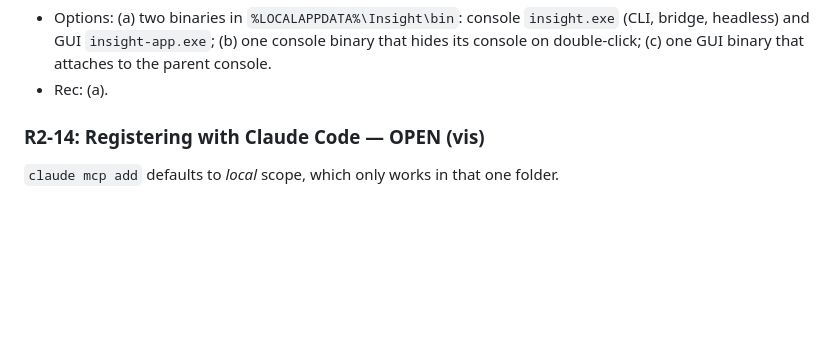
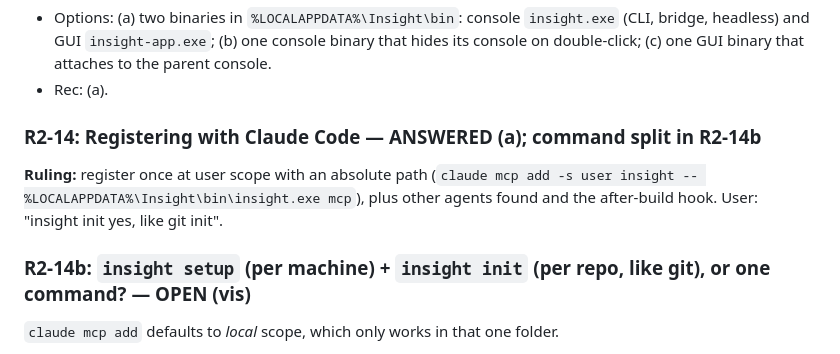
Before and after one commit to andrewsalinas09/Insight, a Markdown page: docs/BUILD-QUESTIONS.md, the part around the change. Drawn GitHub-style; blank space fills up the shorter version.

Commit message:
R2-14: user-scope registration; R2-14b opened
Co-Authored-By: Claude Opus 5.5 <noreply@anthropic.com>

```diff
--- a/docs/BUILD-QUESTIONS.md
+++ b/docs/BUILD-QUESTIONS.md
@@ -645,7 +645,10 @@ M1 is `insight path … --to …`. ADR-0038 says paths are recursive CTEs. The t
 - Options: (a) two binaries in `%LOCALAPPDATA%\Insight\bin`: console `insight.exe` (CLI, bridge, headless) and GUI `insight-app.exe`; (b) one console binary that hides its console on double-click; (c) one GUI binary that attaches to the parent console.
 - Rec: (a).
 
-### R2-14: Registering with Claude Code — OPEN (vis)
+### R2-14: Registering with Claude Code — ANSWERED (a); command split in R2-14b
+**Ruling:** register once at user scope with an absolute path (`claude mcp add -s user insight -- %LOCALAPPDATA%\Insight\bin\insight.exe mcp`), plus other agents found and the after-build hook. User: "insight init yes, like git init".
+
+### R2-14b: `insight setup` (per machine) + `insight init` (per repo, like git), or one command? — OPEN (vis)
 `claude mcp add` defaults to *local* scope, which only works in that one folder.
 - Options: (a) `insight init` runs `claude mcp add -s user insight -- <absolute path>\insight.exe mcp`, so it works in every repo, with no PATH guessing; (b) a per-repo `.mcp.json`; (c) user scope relying on PATH.
 - Rec: (a).
```
